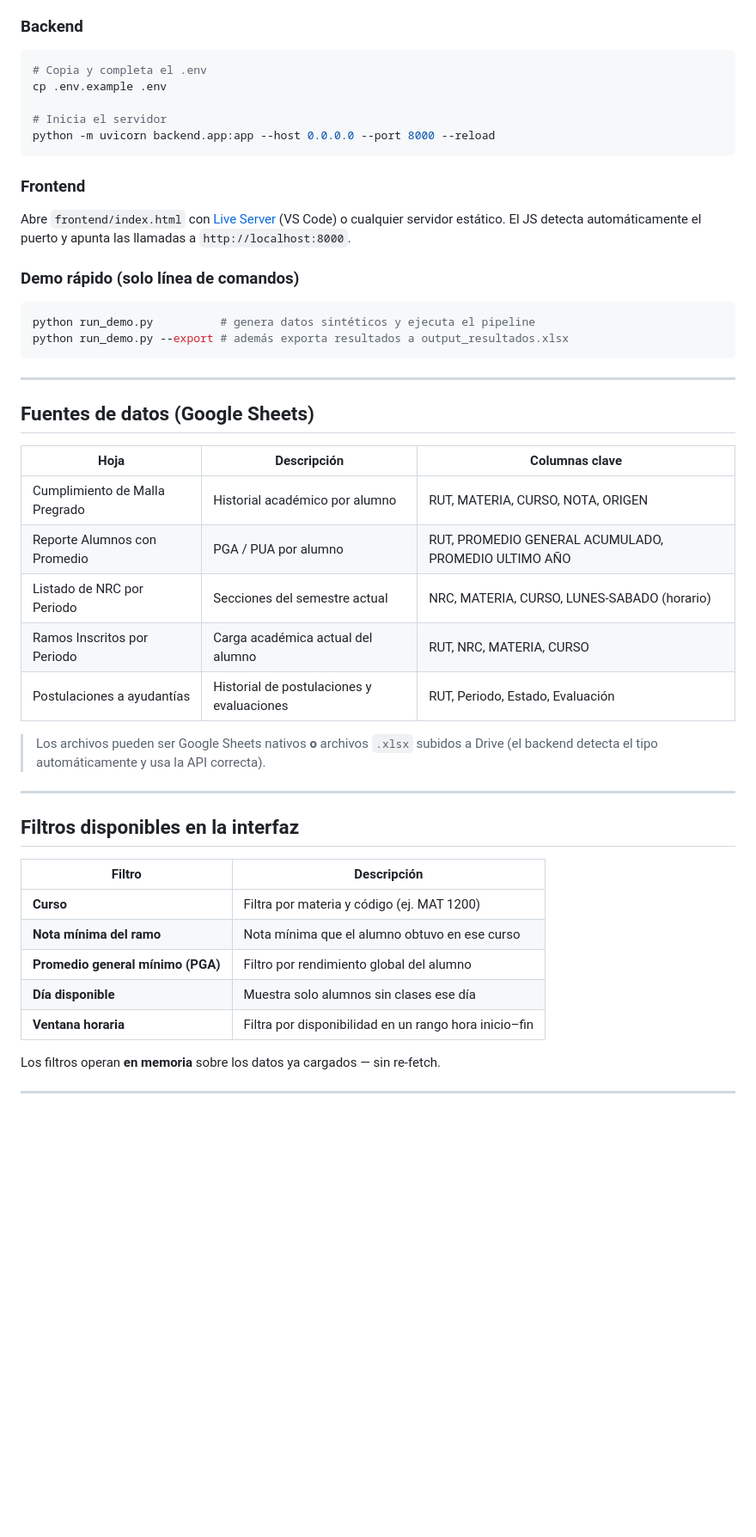
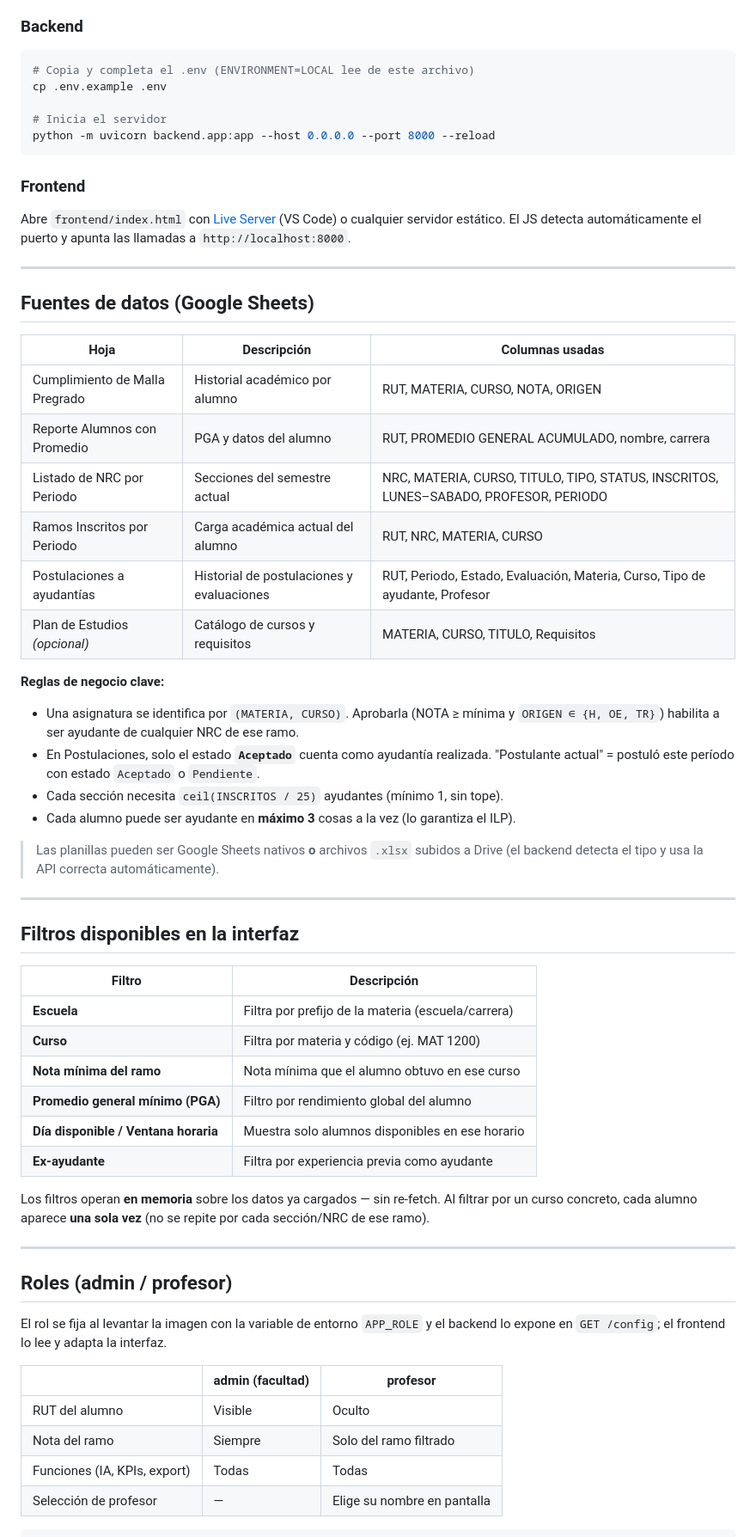
Before and after one commit to Simonsayspr/IAAProyecto, a Markdown page: README.md, the part around one of its changes. Shown at 86% size. GitHub-like rendering; blank space fills up the shorter version.

````diff
--- a/README.md
+++ b/README.md
@@ -93,7 +104,7 @@ docker-compose down
 ### Backend
 
 ```bash
-# Copia y completa el .env
+# Copia y completa el .env (ENVIRONMENT=LOCAL lee de este archivo)
 cp .env.example .env
 
 # Inicia el servidor
@@ -106,27 +117,30 @@ Abre `frontend/index.html` con [Live Server](https://marketplace.visualstudio.co
 (VS Code) o cualquier servidor estático. El JS detecta automáticamente el puerto
 y apunta las llamadas a `http://localhost:8000`.
 
-### Demo rápido (solo línea de comandos)
-
-```bash
-python run_demo.py          # genera datos sintéticos y ejecuta el pipeline
-python run_demo.py --export # además exporta resultados a output_resultados.xlsx
-```
-
 ---
 
 ## Fuentes de datos (Google Sheets)
 
-| Hoja | Descripción | Columnas clave |
+| Hoja | Descripción | Columnas usadas |
 |---|---|---|
 | Cumplimiento de Malla Pregrado | Historial académico por alumno | RUT, MATERIA, CURSO, NOTA, ORIGEN |
-| Reporte Alumnos con Promedio | PGA / PUA por alumno | RUT, PROMEDIO GENERAL ACUMULADO, PROMEDIO ULTIMO AÑO |
-| Listado de NRC por Periodo | Secciones del semestre actual | NRC, MATERIA, CURSO, LUNES-SABADO (horario) |
+| Reporte Alumnos con Promedio | PGA y datos del alumno | RUT, PROMEDIO GENERAL ACUMULADO, nombre, carrera |
+| Listado de NRC por Periodo | Secciones del semestre actual | NRC, MATERIA, CURSO, TITULO, TIPO, STATUS, INSCRITOS, LUNES–SABADO, PROFESOR, PERIODO |
 | Ramos Inscritos por Periodo | Carga académica actual del alumno | RUT, NRC, MATERIA, CURSO |
-| Postulaciones a ayudantías | Historial de postulaciones y evaluaciones | RUT, Periodo, Estado, Evaluación |
+| Postulaciones a ayudantías | Historial de postulaciones y evaluaciones | RUT, Periodo, Estado, Evaluación, Materia, Curso, Tipo de ayudante, Profesor |
+| Plan de Estudios *(opcional)* | Catálogo de cursos y requisitos | MATERIA, CURSO, TITULO, Requisitos |
 
-> Los archivos pueden ser Google Sheets nativos **o** archivos `.xlsx` subidos a Drive
-> (el backend detecta el tipo automáticamente y usa la API correcta).
+**Reglas de negocio clave:**
+
+- Una asignatura se identifica por `(MATERIA, CURSO)`. Aprobarla (NOTA ≥ mínima y
+  `ORIGEN ∈ {H, OE, TR}`) habilita a ser ayudante de cualquier NRC de ese ramo.
+- En Postulaciones, solo el estado **`Aceptado`** cuenta como ayudantía realizada.
+  "Postulante actual" = postuló este período con estado `Aceptado` o `Pendiente`.
+- Cada sección necesita `ceil(INSCRITOS / 25)` ayudantes (mínimo 1, sin tope).
+- Cada alumno puede ser ayudante en **máximo 3** cosas a la vez (lo garantiza el ILP).
+
+> Las planillas pueden ser Google Sheets nativos **o** archivos `.xlsx` subidos a
+> Drive (el backend detecta el tipo y usa la API correcta automáticamente).
 
 ---
 
@@ -134,10 +148,28 @@ python run_demo.py --export # además exporta resultados a output_resultados.xls
 
 | Filtro | Descripción |
 |---|---|
+| **Escuela** | Filtra por prefijo de la materia (escuela/carrera) |
 | **Curso** | Filtra por materia y código (ej. MAT 1200) |
 | **Nota mínima del ramo** | Nota mínima que el alumno obtuvo en ese curso |
 | **Promedio general mínimo (PGA)** | Filtro por rendimiento global del alumno |
-| **Día disponible** | Muestra solo alumnos sin clases ese día |
-| **Ventana horaria** | Filtra por disponibilidad en un rango hora inicio–fin |
+| **Día disponible / Ventana horaria** | Muestra solo alumnos disponibles en ese horario |
+| **Ex-ayudante** | Filtra por experiencia previa como ayudante |
 
 Los filtros operan **en memoria** sobre los datos ya cargados — sin re-fetch.
+Al filtrar por un curso concreto, cada alumno aparece **una sola vez** (no se
+repite por cada sección/NRC de ese ramo).
+
+---
+
+## Roles (admin / profesor)
+
+El rol se fija al levantar la imagen con la variable de entorno `APP_ROLE` y el
+backend lo expone en `GET /config`; el frontend lo lee y adapta la interfaz.
+
+| | **admin** (facultad) | **profesor** |
+|---|---|---|
+| RUT del alumno | Visible | Oculto |
+| Nota del ramo | Siempre | Solo del ramo filtrado |
+| Funciones (IA, KPIs, export) | Todas | Todas |
+| Selección de profesor | — | Elige su nombre en pantalla |
+
````
Also changed, not shown: other parts of README.md (+78 -40 lines).
